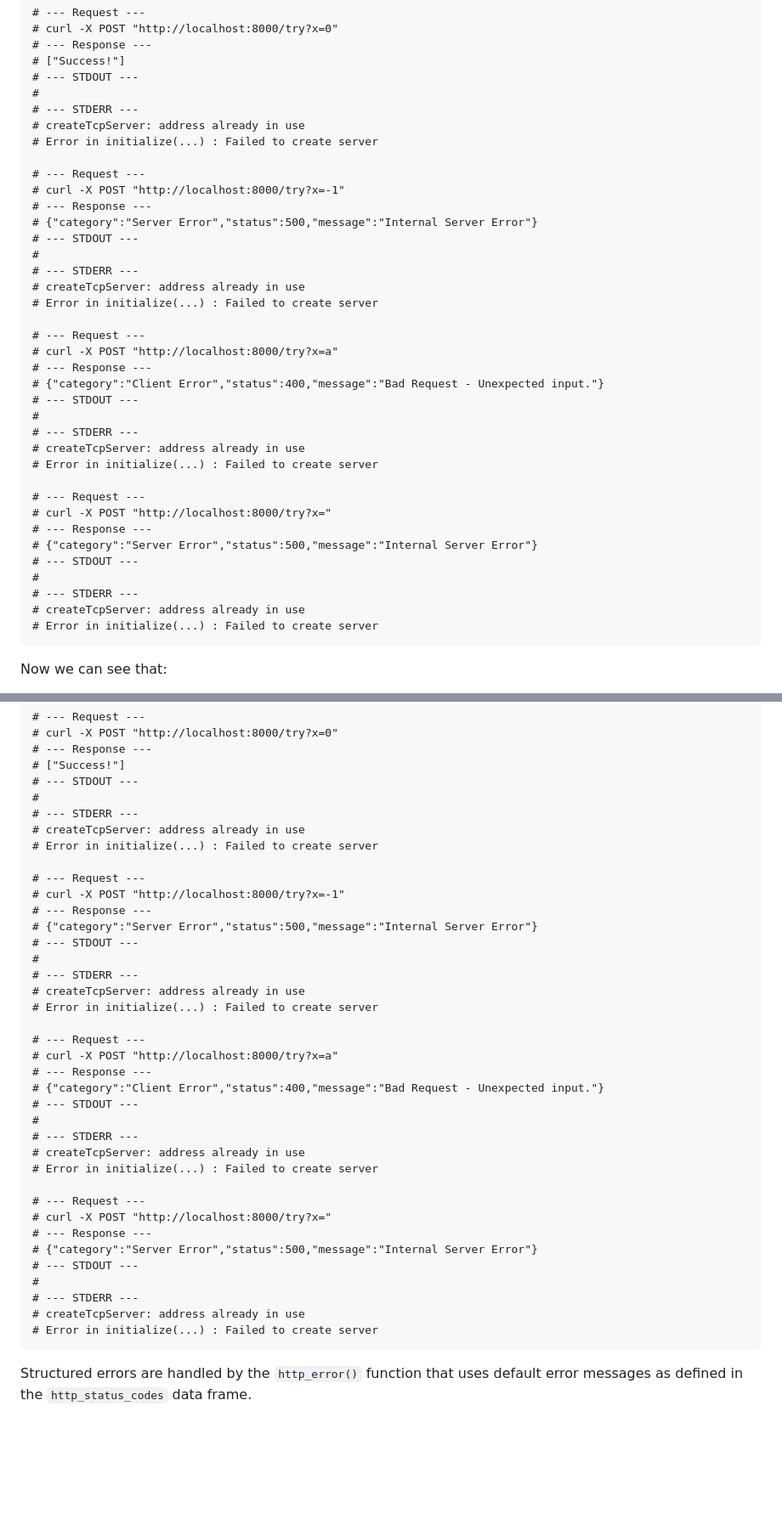
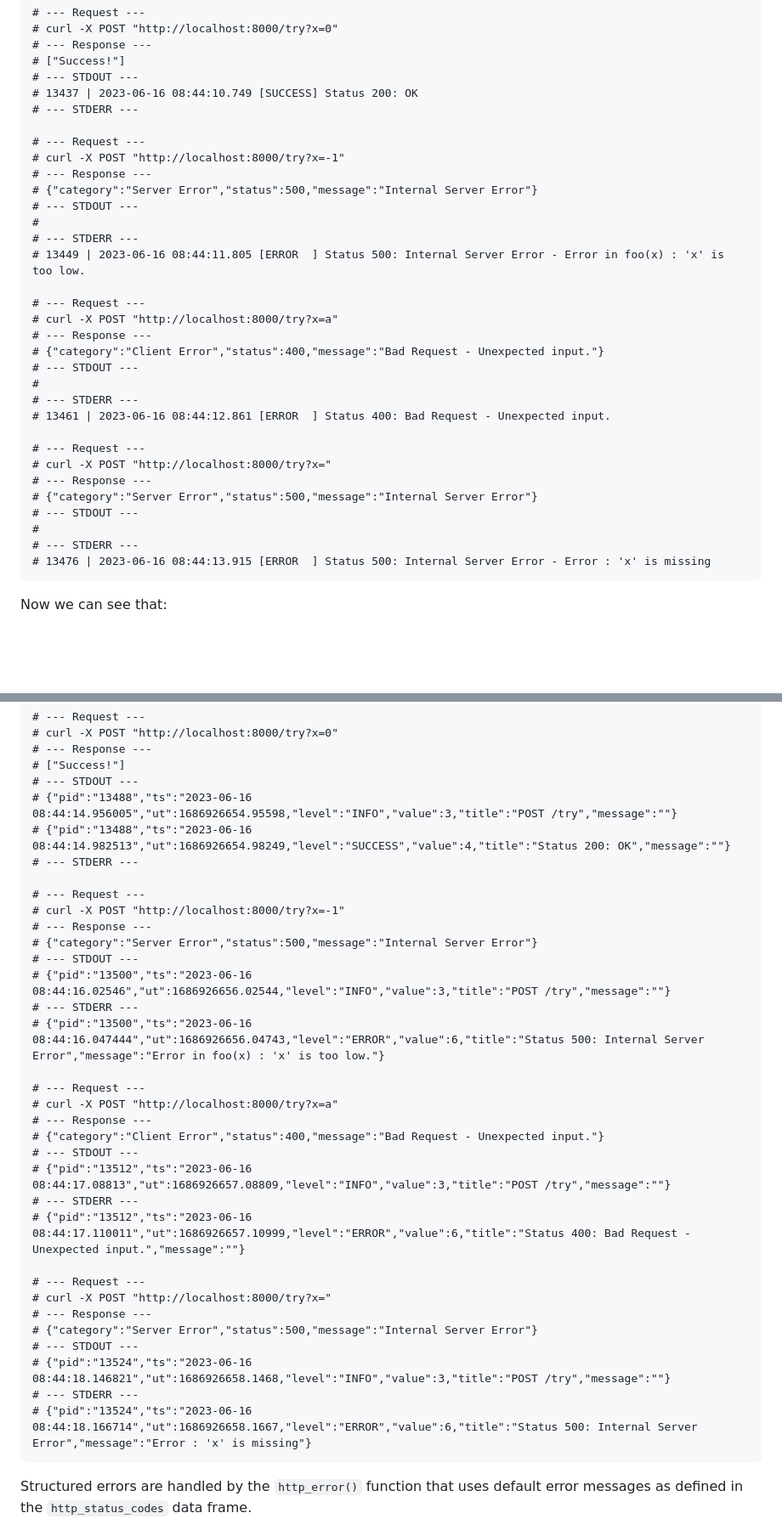
Before and after one commit to analythium/tryr, a Markdown page: README.md, 2 parts joined by grey strips. Shown at 85% size. Rendered like a GitHub page; blank space fills up the shorter version.

Commit message:
Server released
Signed-off-by: Peter Solymos <psolymos@gmail.com>

```diff
--- a/README.md
+++ b/README.md
@@ -140,10 +133,8 @@ before:
     # --- Response ---
     # ["Success!"]
     # --- STDOUT ---
-    #
+    # 13437 | 2023-06-16 08:44:10.749 [SUCCESS] Status 200: OK
     # --- STDERR ---
-    # createTcpServer: address already in use
-    # Error in initialize(...) : Failed to create server
 
     # --- Request ---
     # curl -X POST "http://localhost:8000/try?x=-1"
@@ -152,8 +143,7 @@ before:
     # --- STDOUT ---
     #
     # --- STDERR ---
-    # createTcpServer: address already in use
-    # Error in initialize(...) : Failed to create server
+    # 13449 | 2023-06-16 08:44:11.805 [ERROR  ] Status 500: Internal Server Error - Error in foo(x) : 'x' is too low.
 
     # --- Request ---
     # curl -X POST "http://localhost:8000/try?x=a"
@@ -162,8 +152,7 @@ before:
     # --- STDOUT ---
     #
     # --- STDERR ---
-    # createTcpServer: address already in use
-    # Error in initialize(...) : Failed to create server
+    # 13461 | 2023-06-16 08:44:12.861 [ERROR  ] Status 400: Bad Request - Unexpected input.
 
     # --- Request ---
     # curl -X POST "http://localhost:8000/try?x="
@@ -172,8 +161,7 @@ before:
     # --- STDOUT ---
     #
     # --- STDERR ---
-    # createTcpServer: address already in use
-    # Error in initialize(...) : Failed to create server
+    # 13476 | 2023-06-16 08:44:13.915 [ERROR  ] Status 500: Internal Server Error - Error : 'x' is missing
 
 Now we can see that:
 
@@ -252,40 +240,36 @@ Output:
     # --- Response ---
     # ["Success!"]
     # --- STDOUT ---
-    #
+    # {"pid":"13488","ts":"2023-06-16 08:44:14.956005","ut":1686926654.95598,"level":"INFO","value":3,"title":"POST /try","message":""}
+    # {"pid":"13488","ts":"2023-06-16 08:44:14.982513","ut":1686926654.98249,"level":"SUCCESS","value":4,"title":"Status 200: OK","message":""}
     # --- STDERR ---
-    # createTcpServer: address already in use
-    # Error in initialize(...) : Failed to create server
 
     # --- Request ---
     # curl -X POST "http://localhost:8000/try?x=-1"
     # --- Response ---
     # {"category":"Server Error","status":500,"message":"Internal Server Error"}
     # --- STDOUT ---
-    #
+    # {"pid":"13500","ts":"2023-06-16 08:44:16.02546","ut":1686926656.02544,"level":"INFO","value":3,"title":"POST /try","message":""}
     # --- STDERR ---
-    # createTcpServer: address already in use
-    # Error in initialize(...) : Failed to create server
+    # {"pid":"13500","ts":"2023-06-16 08:44:16.047444","ut":1686926656.04743,"level":"ERROR","value":6,"title":"Status 500: Internal Server Error","message":"Error in foo(x) : 'x' is too low."}
 
     # --- Request ---
     # curl -X POST "http://localhost:8000/try?x=a"
     # --- Response ---
     # {"category":"Client Error","status":400,"message":"Bad Request - Unexpected input."}
     # --- STDOUT ---
-    #
+    # {"pid":"13512","ts":"2023-06-16 08:44:17.08813","ut":1686926657.08809,"level":"INFO","value":3,"title":"POST /try","message":""}
     # --- STDERR ---
-    # createTcpServer: address already in use
-    # Error in initialize(...) : Failed to create server
+    # {"pid":"13512","ts":"2023-06-16 08:44:17.110011","ut":1686926657.10999,"level":"ERROR","value":6,"title":"Status 400: Bad Request - Unexpected input.","message":""}
 
     # --- Request ---
     # curl -X POST "http://localhost:8000/try?x="
     # --- Response ---
     # {"category":"Server Error","status":500,"message":"Internal Server Error"}
     # --- STDOUT ---
-    #
+    # {"pid":"13524","ts":"2023-06-16 08:44:18.146821","ut":1686926658.1468,"level":"INFO","value":3,"title":"POST /try","message":""}
     # --- STDERR ---
-    # createTcpServer: address already in use
-    # Error in initialize(...) : Failed to create server
+    # {"pid":"13524","ts":"2023-06-16 08:44:18.166714","ut":1686926658.1667,"level":"ERROR","value":6,"title":"Status 500: Internal Server Error","message":"Error : 'x' is missing"}
 
 Structured errors are handled by the `http_error()` function that uses
 default error messages as defined in the `http_status_codes` data frame.
```
Also changed, not shown: other parts of README.md (+6 -13 lines).
